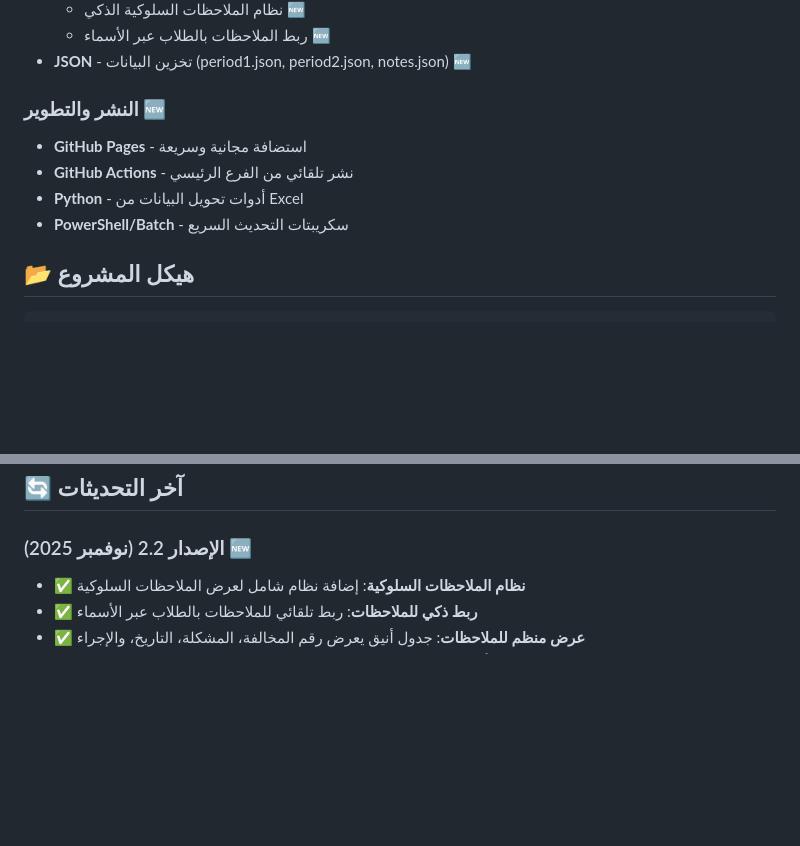
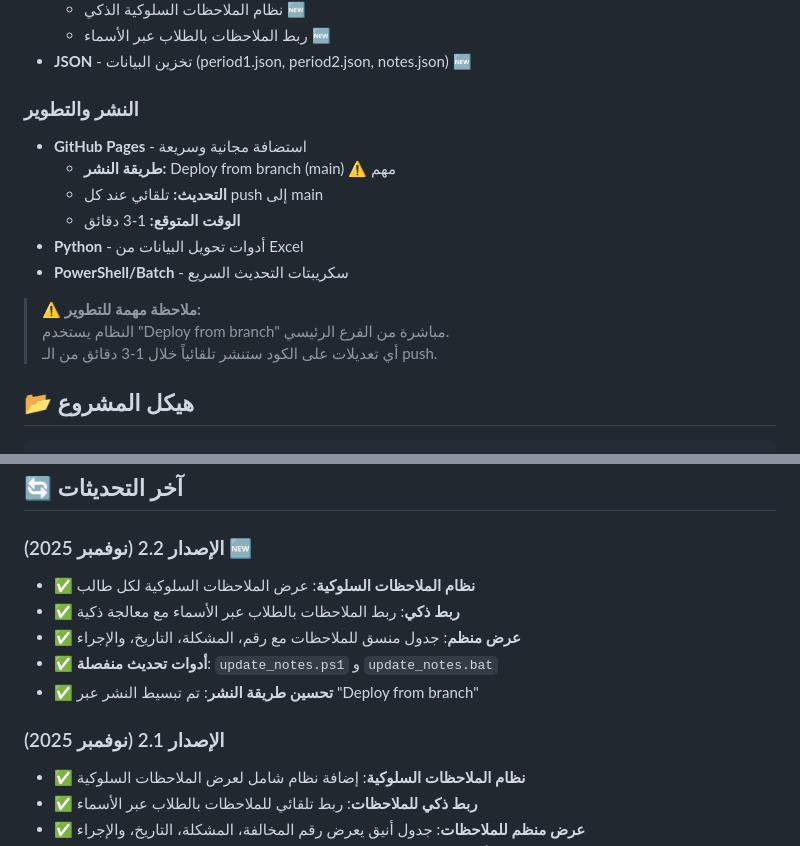
Before and after one commit to alothaimeen/student-grades-viewer, a Markdown page: README.md, 2 parts joined by grey strips. Drawn GitHub-style; blank space fills up the shorter version.

Commit message:
📝 تحديث README: توثيق الإصدار 2.2 وطريقة النشر الحالية

```diff
--- a/README.md
+++ b/README.md
@@ -117,11 +117,17 @@ php -S localhost:8000
   - ربط الملاحظات بالطلاب عبر الأسماء 🆕
 - **JSON** - تخزين البيانات (period1.json, period2.json, notes.json) 🆕
 
-### النشر والتطوير 🆕
+### النشر والتطوير
 - **GitHub Pages** - استضافة مجانية وسريعة
-- **GitHub Actions** - نشر تلقائي من الفرع الرئيسي
+  - **طريقة النشر:** Deploy from branch (main) ⚠️ مهم
+  - **التحديث:** تلقائي عند كل push إلى main
+  - **الوقت المتوقع:** 1-3 دقائق
 - **Python** - أدوات تحويل البيانات من Excel
 - **PowerShell/Batch** - سكريبتات التحديث السريع
+
+> ⚠️ **ملاحظة مهمة للتطوير:**
+> النظام يستخدم "Deploy from branch" مباشرة من الفرع الرئيسي.
+> أي تعديلات على الكود ستنشر تلقائياً خلال 1-3 دقائق من الـ push.
 
 ## 📂 هيكل المشروع
 
@@ -209,6 +215,13 @@ pip install -r requirements.txt
 ## 🔄 آخر التحديثات
 
 ### الإصدار 2.2 (نوفمبر 2025) 🆕
+- ✅ **نظام الملاحظات السلوكية**: عرض الملاحظات السلوكية لكل طالب
+- ✅ **ربط ذكي**: ربط الملاحظات بالطلاب عبر الأسماء مع معالجة ذكية
+- ✅ **عرض منظم**: جدول منسق للملاحظات مع رقم، المشكلة، التاريخ، والإجراء
+- ✅ **أدوات تحديث منفصلة**: `update_notes.ps1` و `update_notes.bat`
+- ✅ **تحسين طريقة النشر**: تم تبسيط النشر عبر "Deploy from branch"
+
+### الإصدار 2.1 (نوفمبر 2025)
 - ✅ **نظام الملاحظات السلوكية**: إضافة نظام شامل لعرض الملاحظات السلوكية
 - ✅ **ربط ذكي للملاحظات**: ربط تلقائي للملاحظات بالطلاب عبر الأسماء
 - ✅ **عرض منظم للملاحظات**: جدول أنيق يعرض رقم المخالفة، المشكلة، التاريخ، والإجراء
```
